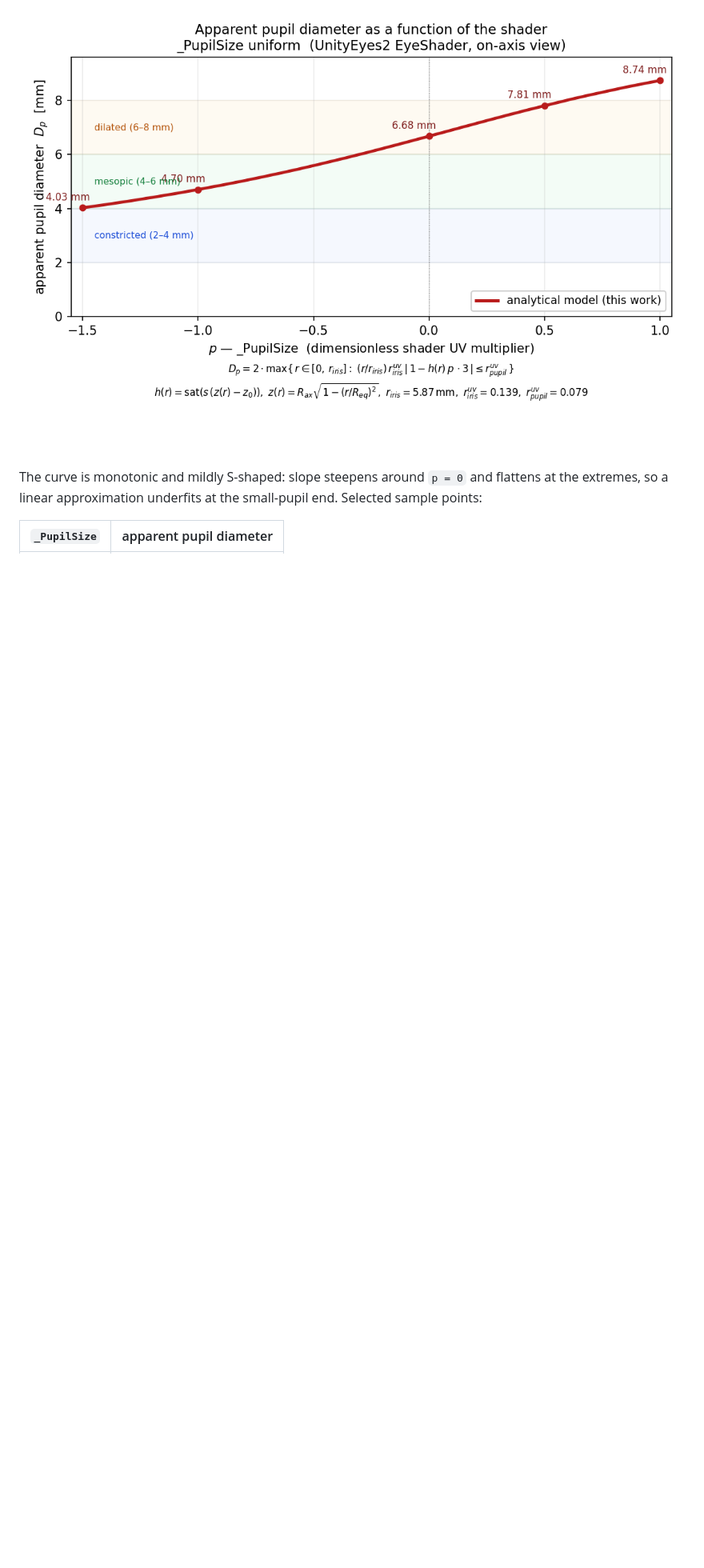
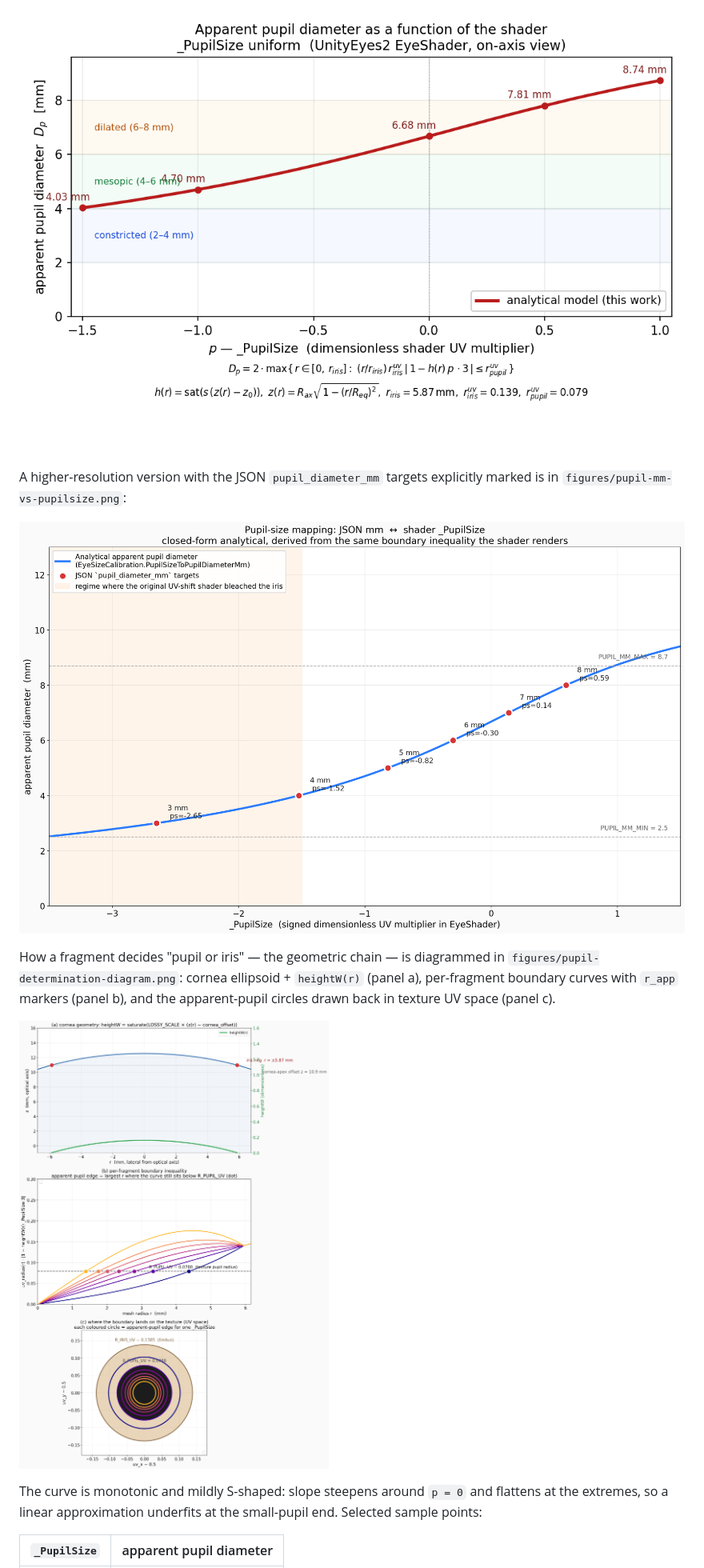
Before and after one commit to alexanderdsmith/UnityEyes2, a Markdown page: docs/iris-pupil-mm-calibration.md, the part around one of its changes. Shown at 80% size. Drawn GitHub-style; pictures changed too: docs/figures/pupil-determination-diagram.png (added), docs/figures/pupil-mm-vs-pupilsize.png (added); blank space fills up the shorter version.

```diff
--- a/docs/iris-pupil-mm-calibration.md
+++ b/docs/iris-pupil-mm-calibration.md
@@ -94,6 +94,19 @@ Probed once from the project's data and hard-coded in
 
 ![Apparent pupil diameter vs `_PupilSize`](figures/pupil-calibration.png)
 
+A higher-resolution version with the JSON `pupil_diameter_mm` targets
+explicitly marked is in `figures/pupil-mm-vs-pupilsize.png`:
+
+![Pupil mm ↔ \_PupilSize, JSON targets highlighted](figures/pupil-mm-vs-pupilsize.png)
+
+How a fragment decides "pupil or iris" — the geometric chain — is
+diagrammed in `figures/pupil-determination-diagram.png`: cornea
+ellipsoid + `heightW(r)` (panel a), per-fragment boundary curves with
+`r_app` markers (panel b), and the apparent-pupil circles drawn back
+in texture UV space (panel c).
+
+![How the apparent pupil edge is determined](figures/pupil-determination-diagram.png)
+
 The curve is monotonic and mildly S-shaped: slope steepens around
 `p = 0` and flattens at the extremes, so a linear approximation
 underfits at the small-pupil end. Selected sample points:
```
Also changed, not shown: other parts of docs/iris-pupil-mm-calibration.md (+15 -14 lines), 1 other file.
